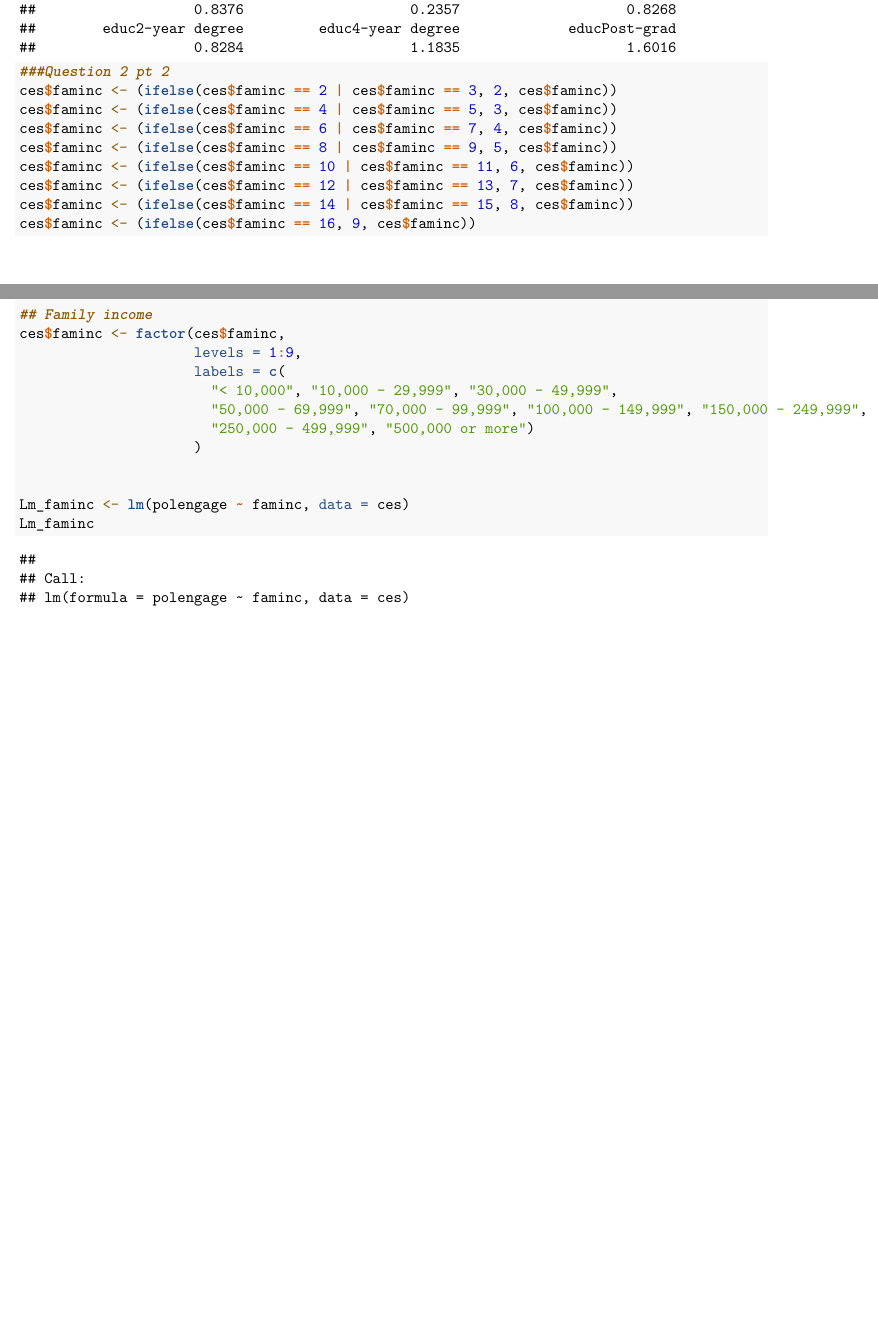
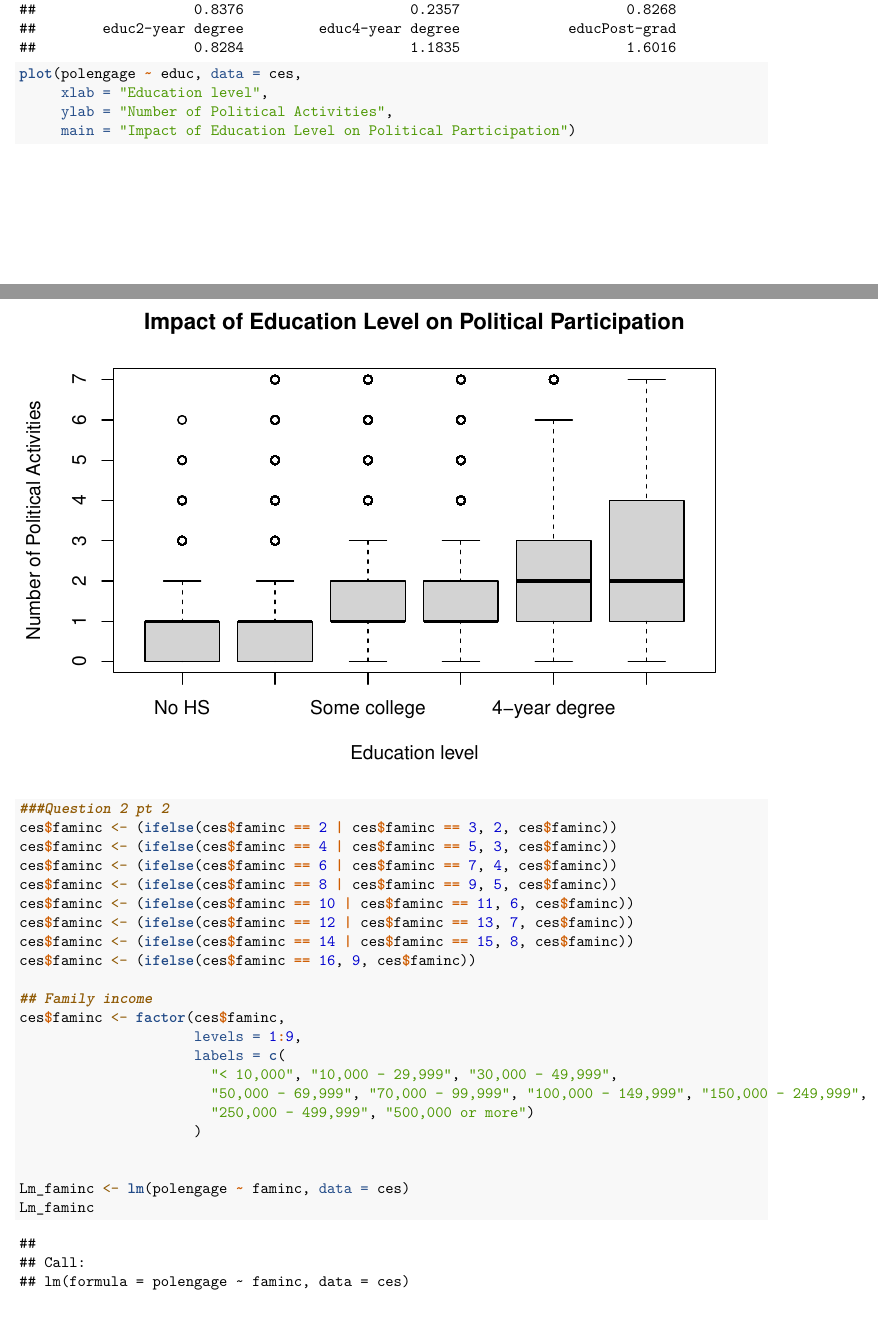
Before and after one commit to mckeeevan/statsGroupProject, an R Markdown document (R/group.rmd): two parts of pages 6 and 7 of 8 before the commit and two parts of pages 6 and 7 of 9 after it, joined at a grey line, cut so that both start at the same text, the shorter picture padded with empty space. Rendered offline with R 4.5, knitr and Pandoc, then LaTeX, with nearby package versions; some code elsewhere in the file could not run offline.

Commit message:
Update group.rmd
Added plot for education

```diff
--- a/R/group.rmd
+++ b/R/group.rmd
@@ -263,6 +263,11 @@ ggplot(ces, aes(polengage)) +
 Lm_educ <- lm(polengage ~ educ, data = ces)
 Lm_educ
 
+plot(polengage ~ educ, data = ces,
+     xlab = "Education level",
+     ylab = "Number of Political Activities",
+     main = "Impact of Education Level on Political Participation")
+
 
 ###Question 2 pt 2
 ces$faminc <- (ifelse(ces$faminc == 2 | ces$faminc == 3, 2, ces$faminc))
```
